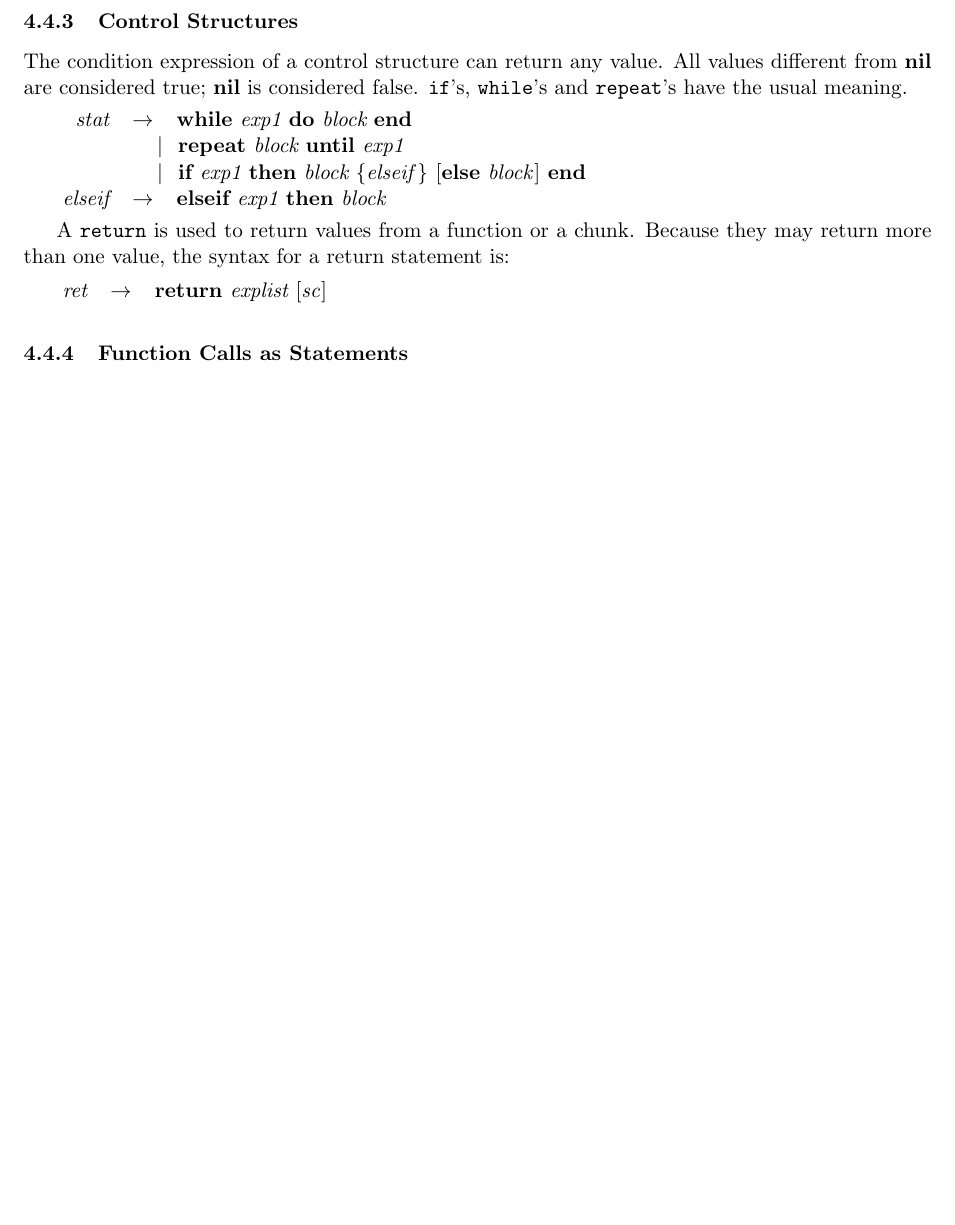
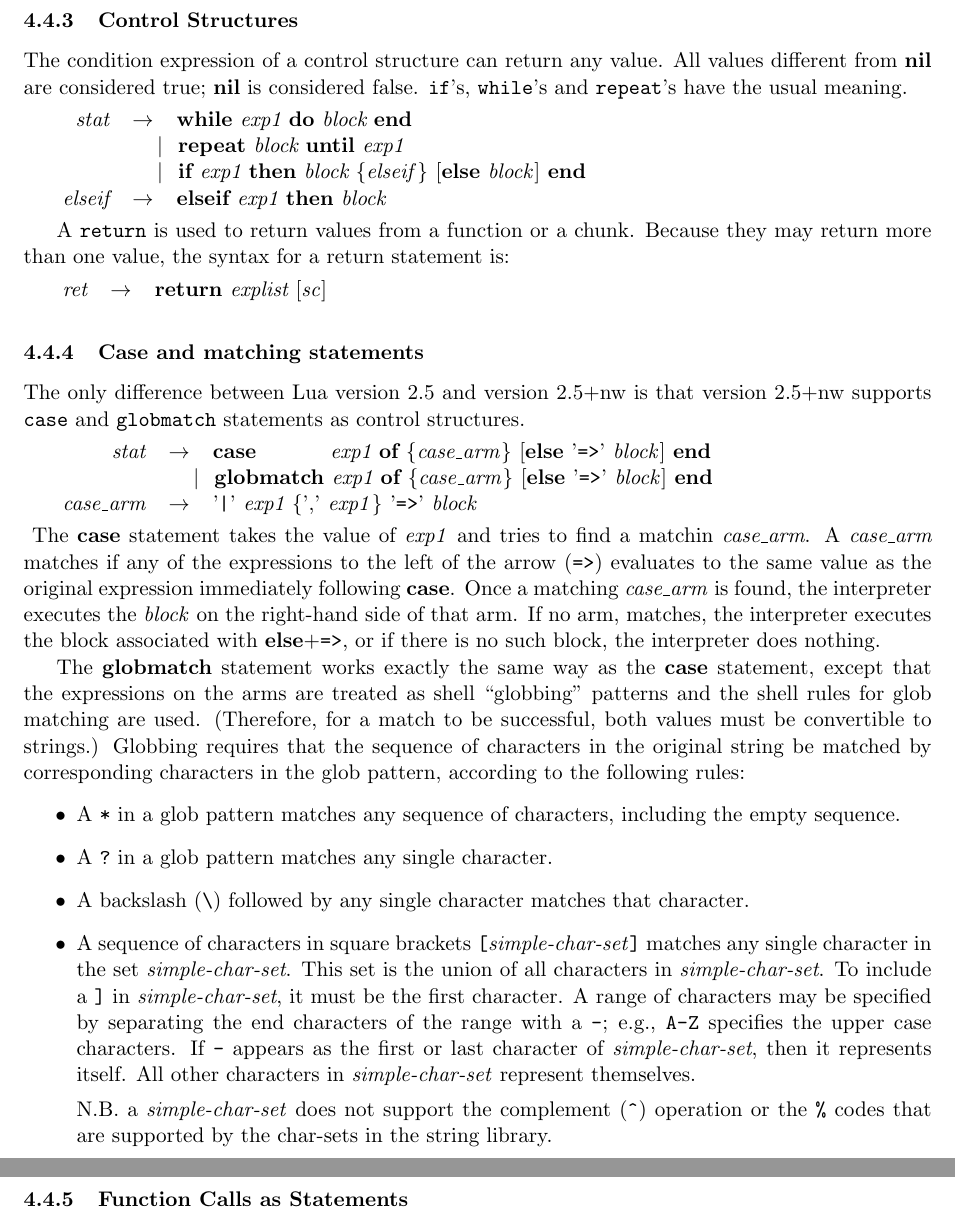
Before and after one commit to nrnrnr/noweb3, a LaTeX paper (lua-2.5+nw/doc/manual.tex): part of page 5 of 38 before the commit and two parts of pages 5 and 6 of 38 after it, the two joined at a grey line, cut so that both start at the same text, the shorter picture padded with empty space. Compiled offline with pdfLaTeX.

Commit message:
document case and globmatch statements

```diff
--- a/lua-2.5+nw/doc/manual.tex
+++ b/lua-2.5+nw/doc/manual.tex
@@ -18,7 +18,7 @@
 
 \newcommand{\ff}{$\bullet$\ }
 
-\newcommand{\Version}{2.5}
+\newcommand{\Version}{2.5+nw}
 
 \makeindex
 
@@ -357,6 +365,70 @@ the syntax for a \Index{return statement} is:
 \begin{Produc}
 \produc{ret}{\rwd{return} explist \opt{sc}}
 \end{Produc}
+
+\subsubsection{Case and matching statements}
+
+The only difference between Lua version 2.5 and version \Version\
+is that version \Version\ supports \texttt{case} and
+\texttt{globmatch} statements as control structures.\index{Version 2.5+nw}
+\newcommand\darrow{\texttt{\upshape=>}}%
+\newcommand\vbar{\texttt{\upshape|}}%
+\begin{Produc}
+\produc{stat}{\rlap{\rwd{case}}\phantom{\rwd{globmatch}} exp1 \rwd{of} \rep{case\_arm} \opt{\rwd{else}
+              \ter{\darrow} block} \rwd{end} \OrNL
+\rwd{globmatch} exp1 \rwd{of} \rep{case\_arm} \opt{\rwd{else}
+              \ter{\darrow} block} \rwd{end}}
+\produc{case\_arm}{\ter{\vbar} exp1 \rep{\ter, exp1} \ter{\darrow} block}
+\end{Produc}
+The \rwd{case} statement takes the value of \emph{exp1} and tries to
+find a matchin \emph{case\_arm}.
+A~\emph{case\_arm} matches if any of the expressions to the left of
+the arrow (\darrow) evaluates to the same value as the original
+expression immediately following \rwd{case}.
+Once a matching \emph{case\_arm} is found, the interpreter executes
+the \emph{block} on the right-hand side of that arm.
+If no arm, matches, the interpreter executes the block associated with
+\rwd{else}+\darrow, or if there is no such block, the interpreter does
+nothing.
+
+The \rwd{globmatch} statement works exactly the same way as the
+\rwd{case} statement, except that the expressions on the arms are
+treated as shell ``globbing'' patterns and the shell rules for glob
+matching are used.
+(Therefore, for a match to be successful, both values must be
+convertible to strings.)
+Globbing requires that the sequence of characters in the
+original string be matched by corresponding characters in the glob
+pattern, according to the following rules:
+\begin{itemize}
+\item
+A \texttt{*} in a glob pattern matches any sequence of
+characters, including the empty sequence.
+\item
+A \texttt{?} in a glob pattern matches any single character.
+\item
+A backslash (\texttt{\char`\\}) followed by any single character
+matches that character.
+\item
+A sequence of characters in square brackets \texttt[\emph{simple-char-set}\texttt]
+matches any single character in the set \emph{{simple-char-set}}.
+This set is the union of all
+characters in \emph{simple-char-set}.
+To include a \verb']' in \emph{simple-char-set}, it must be the first character.
+A range of characters may be specified by
+separating the end characters of the range with a \verb'-';
+e.g., \verb'A-Z' specifies the upper case characters.
+If \verb'-' appears as the first or last character of \emph{simple-char-set},
+then it represents itself.
+All other characters in \emph{simple-char-set} represent themselves.
+
+N.B.~a \emph{simple-char-set} does not support the complement
+(\verb+^+) operation or the \verb+%+ codes that are supported by the
+char-sets in the string library.
+\item
+Any other character matches itself.
+\end{itemize}
+
 
 \subsubsection{Function Calls as Statements} \label{funcstat}
 Because of possible side-effects,
```
Also changed, not shown: lua-2.5+nw/doc/Makefile, lua-2.5+nw/doc/manual.tex (22 more changed lines), 2 other files.
